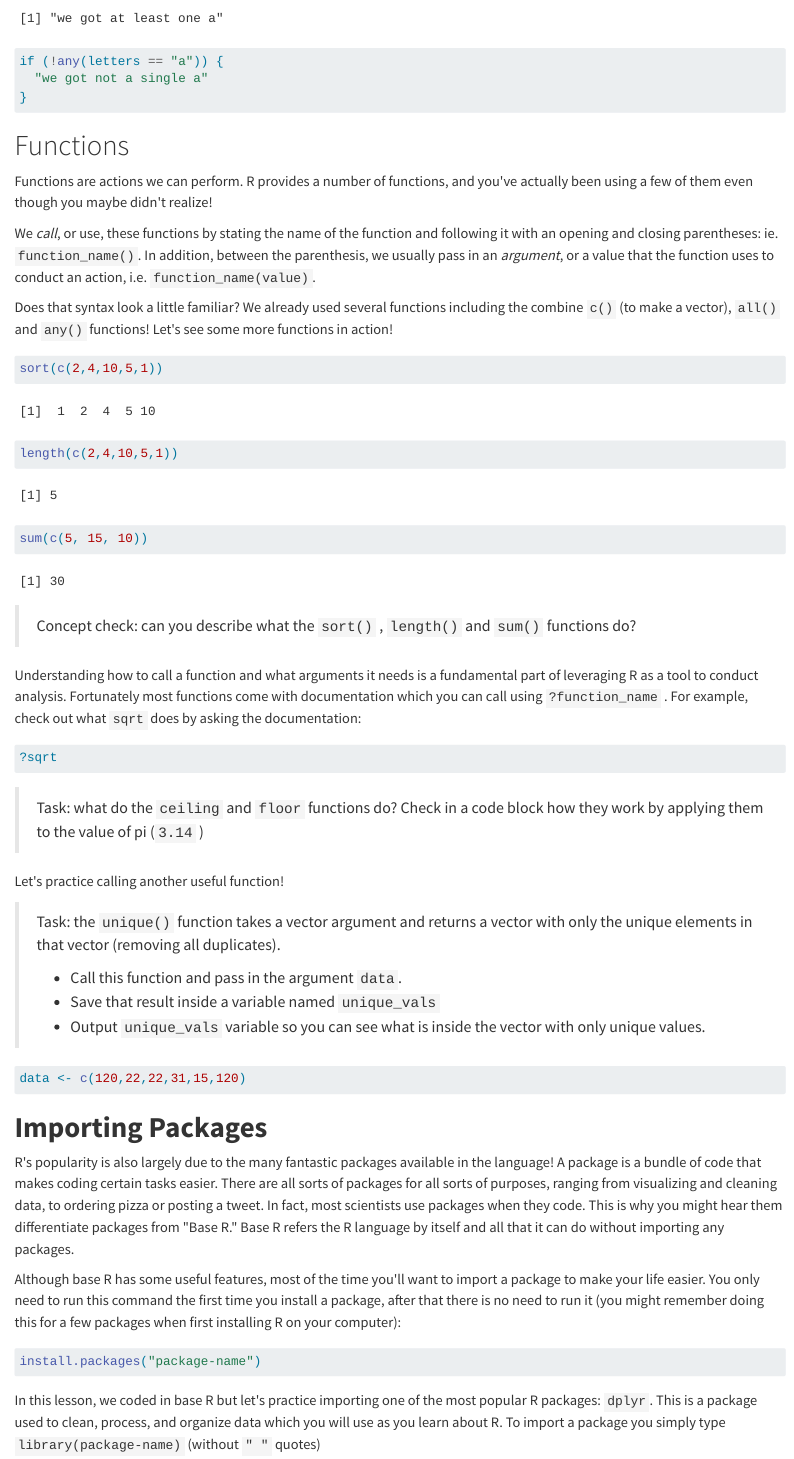
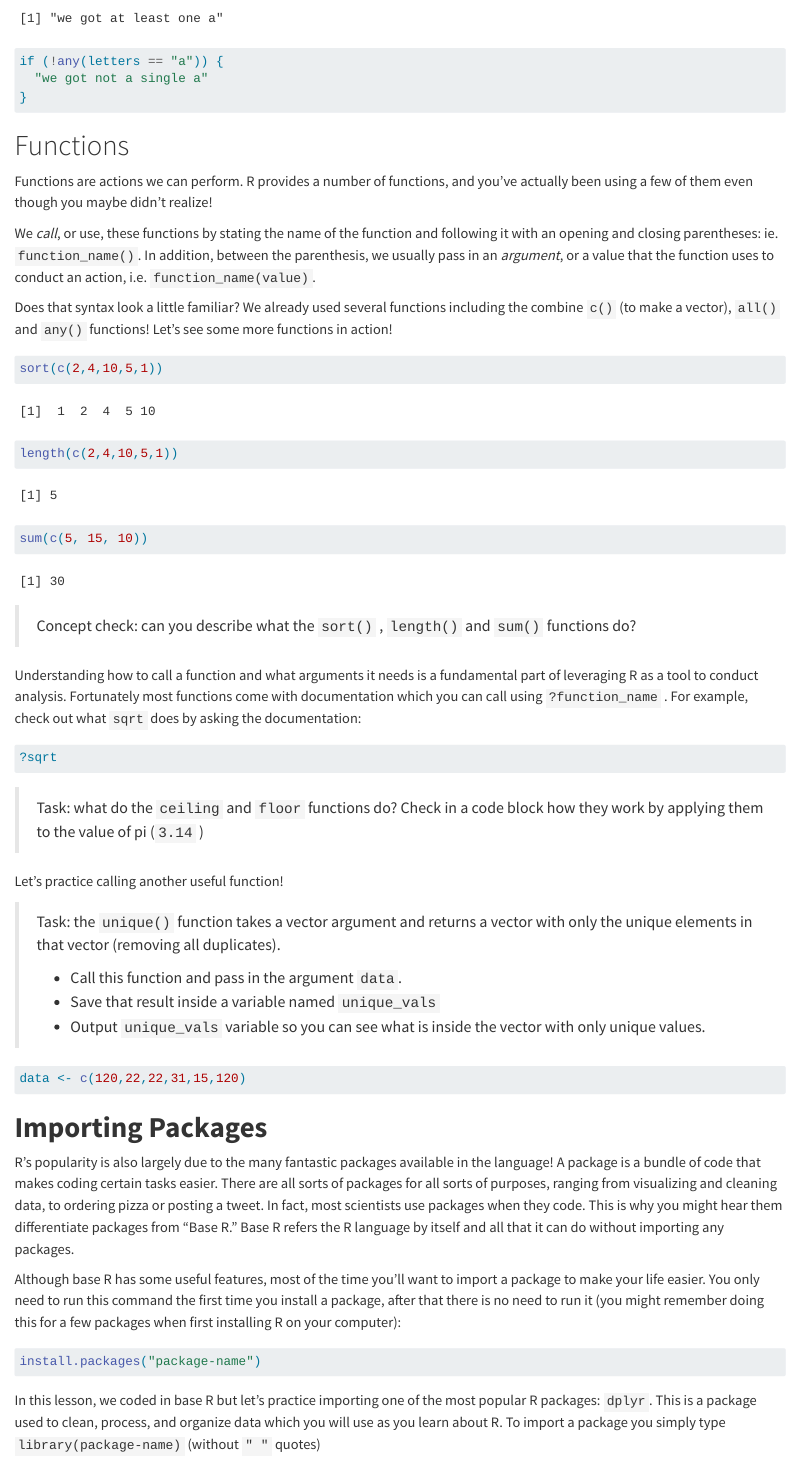
Before and after one commit to CUB-Data-Visualization/assignment_tutorials, a Quarto document (tutorial_1_R_syntax.qmd): the page in a window 1100 px wide, from 8540 px down. Rendered offline with R 4.5, knitr and Pandoc in place of Quarto, with nearby package versions; common packages that the code uses without loading them are loaded.

````diff
--- a/tutorial_1.qmd
+++ b/tutorial_1_R_syntax.qmd
@@ -322,11 +322,11 @@
 
 # Functions
 
-Functions are actions we can perform. R provides a number of functions, and you\'ve actually been using a few of them even though you maybe didn\'t realize!
+Functions are actions we can perform. R provides a number of functions, and you've actually been using a few of them even though you maybe didn't realize!
 
 We *call*, or use, these functions by stating the name of the function and following it with an opening and closing parentheses: ie. `function_name()`. In addition, between the parenthesis, we usually pass in an *argument*, or a value that the function uses to conduct an action, i.e. `function_name(value)`.
 
-Does that syntax look a little familiar? We already used several functions including the combine `c()` (to make a vector), `all()` and `any()` functions! Let\'s see some more functions in action!
+Does that syntax look a little familiar? We already used several functions including the combine `c()` (to make a vector), `all()` and `any()` functions! Let's see some more functions in action!
 
 ```{r}
 sort(c(2,4,10,5,1))
@@ -348,7 +348,7 @@
 
 ```
 
-Let\'s practice calling another useful function!
+Let's practice calling another useful function!
 
 > Task: the `unique()` function takes a vector argument and returns a vector with only the unique elements in that vector (removing all duplicates).
 >
@@ -366,15 +366,15 @@
 
 # **Importing Packages**
 
-R\'s popularity is also largely due to the many fantastic packages available in the language! A package is a bundle of code that makes coding certain tasks easier. There are all sorts of packages for all sorts of purposes, ranging from visualizing and cleaning data, to ordering pizza or posting a tweet. In fact, most scientists use packages when they code. This is why you might hear them differentiate packages from \"Base R.\" Base R refers the R language by itself and all that it can do without importing any packages.
+R's popularity is also largely due to the many fantastic packages available in the language! A package is a bundle of code that makes coding certain tasks easier. There are all sorts of packages for all sorts of purposes, ranging from visualizing and cleaning data, to ordering pizza or posting a tweet. In fact, most scientists use packages when they code. This is why you might hear them differentiate packages from "Base R." Base R refers the R language by itself and all that it can do without importing any packages.
 
-Although base R has some useful features, most of the time you\'ll want to import a package to make your life easier. You only need to run this command the first time you install a package, after that there is no need to run it (you might remember doing this for a few packages when first installing R on your computer):
+Although base R has some useful features, most of the time you'll want to import a package to make your life easier. You only need to run this command the first time you install a package, after that there is no need to run it (you might remember doing this for a few packages when first installing R on your computer):
 
 ```{r, eval=FALSE}
 install.packages("package-name")
 ```
 
-In this lesson, we coded in base R but let\'s practice importing one of the most popular R packages: `dplyr`. This is a package used to clean, process, and organize data which you will use as you learn about R. To import a package you simply type `library(package-name)` (without `" "` quotes)
+In this lesson, we coded in base R but let's practice importing one of the most popular R packages: `dplyr`. This is a package used to clean, process, and organize data which you will use as you learn about R. To import a package you simply type `library(package-name)` (without `" "` quotes)
 
 > Task: the following code throws an error because it uses the `dplyr` and `readr` packages without importing both. Import the `dplyr` and `readr` packages by using the `library()` function and then press run so that you can observe the packages do their magic! We'll dive more into these wonderful packages soon.
 
````
Also changed, not shown: tutorial_1_R_syntax.qmd (2 more changed lines).
